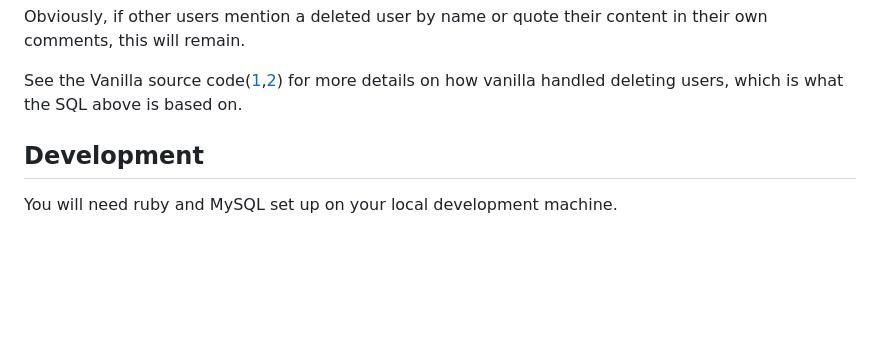
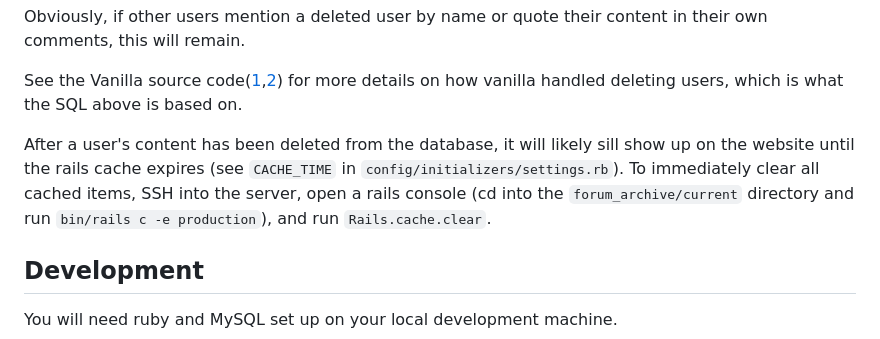
Before and after one commit to biohack-me/forum_archive, a Markdown page: README.md, the part around the change. Drawn GitHub-style; blank space fills up the shorter version.

Commit message:
add note about clearing the rails cache after modifying the database to the readme

```diff
--- a/README.md
+++ b/README.md
@@ -56,6 +56,8 @@ update GDN_Comment set Body="The user and all related content has been deleted."
 Obviously, if other users mention a deleted user by name or quote their content in their own comments, this will remain.
 
 See the Vanilla source code([1](https://github.com/vanilla/vanilla/blob/2a966a61d9acd6dfdfc78510b4f2387b36756649/applications/dashboard/models/class.usermodel.php#L5325-L5464),[2](https://github.com/vanilla/vanilla/blob/2a966a61d9acd6dfdfc78510b4f2387b36756649/applications/vanilla/settings/class.hooks.php#L128-L256)) for more details on how vanilla handled deleting users, which is what the SQL above is based on.
+
+After a user's content has been deleted from the database, it will likely sill show up on the website until the rails cache expires (see `CACHE_TIME` in `config/initializers/settings.rb`). To immediately clear all cached items, SSH into the server, open a rails console (cd into the `forum_archive/current` directory and run `bin/rails c -e production`), and run `Rails.cache.clear`.
 
 
 ## Development
```
